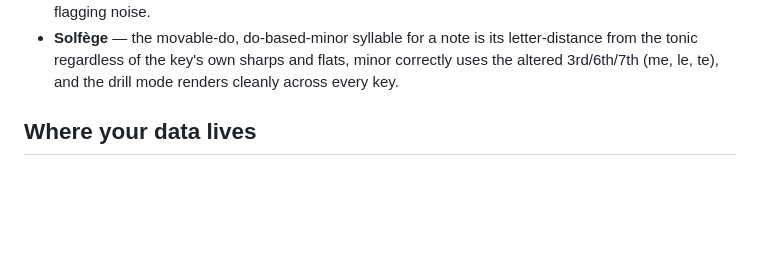
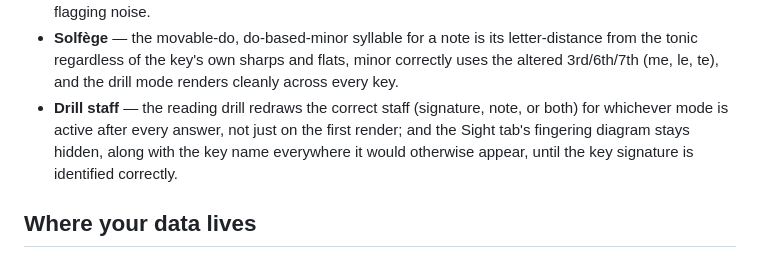
Before and after one commit to lisazacarias/piano-practice, a Markdown page: README.md, the part around the change. Rendered like a GitHub page; blank space fills up the shorter version.

Commit message:
docs: mention drill-staff fix and key-identification gate in test coverage
Co-Authored-By: Claude Sonnet 5 <noreply@anthropic.com>

```diff
--- a/README.md
+++ b/README.md
@@ -42,6 +42,11 @@ browser, so they exercise the shipped code rather than a copy of it. They cover:
   letter-distance from the tonic regardless of the key's own sharps and flats,
   minor correctly uses the altered 3rd/6th/7th (me, le, te), and the drill mode
   renders cleanly across every key.
+- **Drill staff** — the reading drill redraws the correct staff (signature,
+  note, or both) for whichever mode is active after every answer, not just on
+  the first render; and the Sight tab's fingering diagram stays hidden, along
+  with the key name everywhere it would otherwise appear, until the key
+  signature is identified correctly.
 
 ## Where your data lives
 
```
